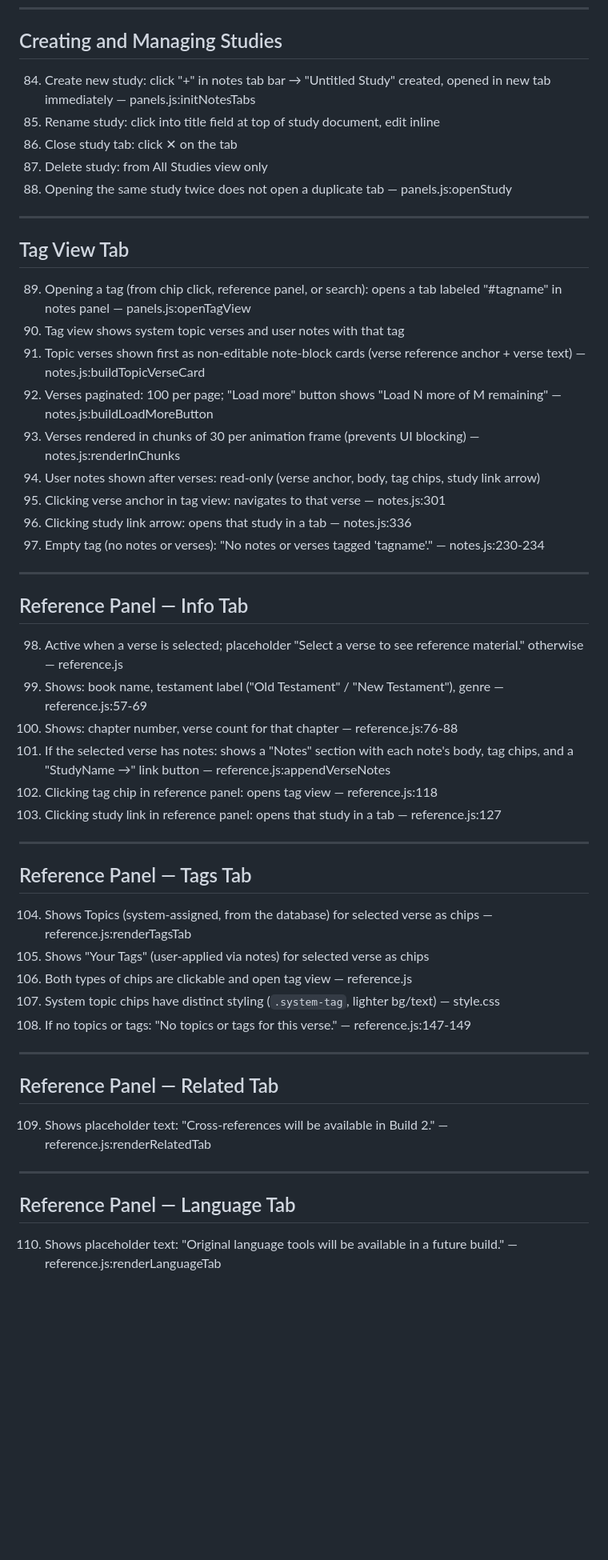
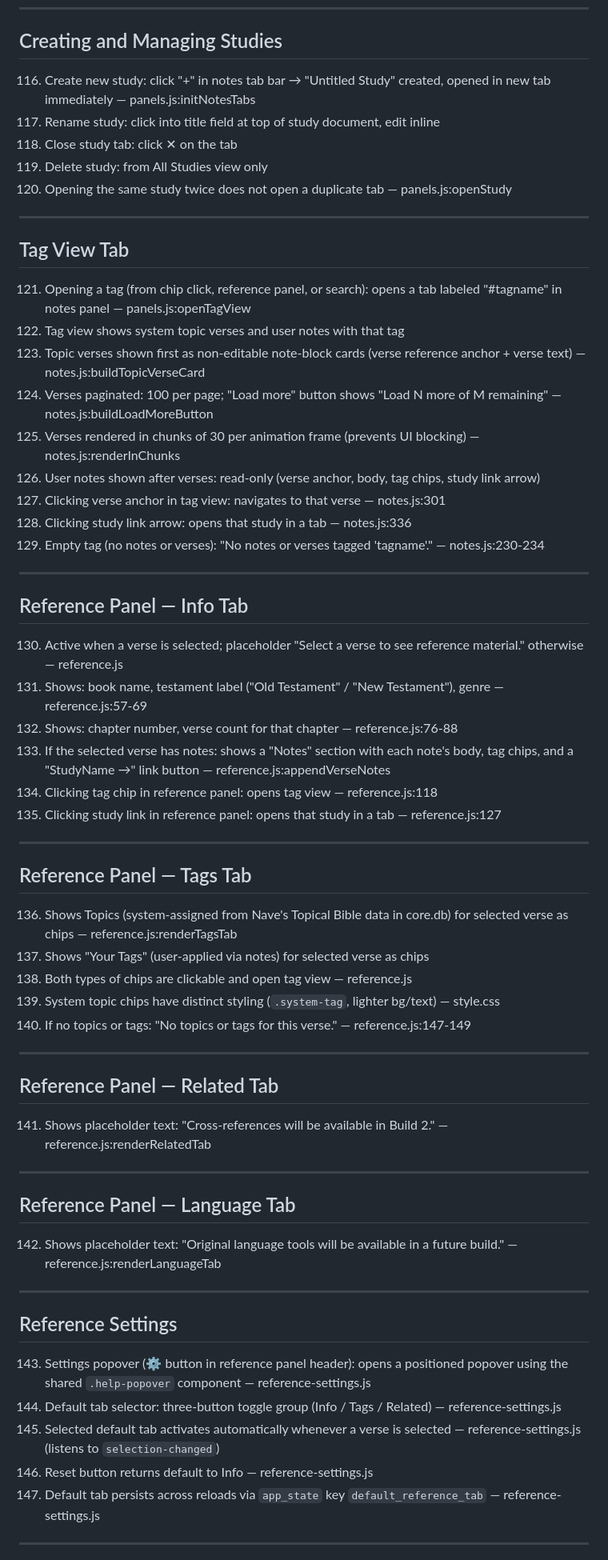
Before and after one commit to CWayneS/ember, a Markdown page: FEATURE_INVENTORY.md, the part around one of its changes. Shown at 80% size. Rendered like a GitHub page; blank space fills up the shorter version.

```diff
--- a/FEATURE_INVENTORY.md
+++ b/FEATURE_INVENTORY.md
@@ -135,55 +202,68 @@ Items marked **[UNCONFIRMED]** or **[NON-FUNCTIONAL]** are noted at the end.
 
 ## Creating and Managing Studies
 
-84. Create new study: click "+" in notes tab bar → "Untitled Study" created, opened in new tab immediately — panels.js:initNotesTabs
-85. Rename study: click into title field at top of study document, edit inline
-86. Close study tab: click ✕ on the tab
-87. Delete study: from All Studies view only
-88. Opening the same study twice does not open a duplicate tab — panels.js:openStudy
+116. Create new study: click "+" in notes tab bar → "Untitled Study" created, opened in new tab immediately — panels.js:initNotesTabs
+117. Rename study: click into title field at top of study document, edit inline
+118. Close study tab: click ✕ on the tab
+119. Delete study: from All Studies view only
+120. Opening the same study twice does not open a duplicate tab — panels.js:openStudy
 
 ---
 
 ## Tag View Tab
 
-89. Opening a tag (from chip click, reference panel, or search): opens a tab labeled "#tagname" in notes panel — panels.js:openTagView
-90. Tag view shows system topic verses and user notes with that tag
-91. Topic verses shown first as non-editable note-block cards (verse reference anchor + verse text) — notes.js:buildTopicVerseCard
-92. Verses paginated: 100 per page; "Load more" button shows "Load N more of M remaining" — notes.js:buildLoadMoreButton
-93. Verses rendered in chunks of 30 per animation frame (prevents UI blocking) — notes.js:renderInChunks
-94. User notes shown after verses: read-only (verse anchor, body, tag chips, study link arrow)
-95. Clicking verse anchor in tag view: navigates to that verse — notes.js:301
-96. Clicking study link arrow: opens that study in a tab — notes.js:336
-97. Empty tag (no notes or verses): "No notes or verses tagged 'tagname'." — notes.js:230-234
+121. Opening a tag (from chip click, reference panel, or search): opens a tab labeled "#tagname" in notes panel — panels.js:openTagView
+122. Tag view shows system topic verses and user notes with that tag
+123. Topic verses shown first as non-editable note-block cards (verse reference anchor + verse text) — notes.js:buildTopicVerseCard
+124. Verses paginated: 100 per page; "Load more" button shows "Load N more of M remaining" — notes.js:buildLoadMoreButton
+125. Verses rendered in chunks of 30 per animation frame (prevents UI blocking) — notes.js:renderInChunks
+126. User notes shown after verses: read-only (verse anchor, body, tag chips, study link arrow)
+127. Clicking verse anchor in tag view: navigates to that verse — notes.js:301
+128. Clicking study link arrow: opens that study in a tab — notes.js:336
+129. Empty tag (no notes or verses): "No notes or verses tagged 'tagname'." — notes.js:230-234
 
 ---
 
 ## Reference Panel — Info Tab
 
-98. Active when a verse is selected; placeholder "Select a verse to see reference material." otherwise — reference.js
-99. Shows: book name, testament label ("Old Testament" / "New Testament"), genre — reference.js:57-69
-100. Shows: chapter number, verse count for that chapter — reference.js:76-88
-101. If the selected verse has notes: shows a "Notes" section with each note's body, tag chips, and a "StudyName →" link button — reference.js:appendVerseNotes
-102. Clicking tag chip in reference panel: opens tag view — reference.js:118
-103. Clicking study link in reference panel: opens that study in a tab — reference.js:127
+130. Active when a verse is selected; placeholder "Select a verse to see reference material." otherwise — reference.js
+131. Shows: book name, testament label ("Old Testament" / "New Testament"), genre — reference.js:57-69
+132. Shows: chapter number, verse count for that chapter — reference.js:76-88
+133. If the selected verse has notes: shows a "Notes" section with each note's body, tag chips, and a "StudyName →" link button — reference.js:appendVerseNotes
+134. Clicking tag chip in reference panel: opens tag view — reference.js:118
+135. Clicking study link in reference panel: opens that study in a tab — reference.js:127
 
 ---
 
 ## Reference Panel — Tags Tab
 
-104. Shows Topics (system-assigned, from the database) for selected verse as chips — reference.js:renderTagsTab
-105. Shows "Your Tags" (user-applied via notes) for selected verse as chips
-106. Both types of chips are clickable and open tag view — reference.js
-107. System topic chips have distinct styling (`.system-tag`, lighter bg/text) — style.css
-108. If no topics or tags: "No topics or tags for this verse." — reference.js:147-149
+136. Shows Topics (system-assigned from Nave's Topical Bible data in core.db) for selected verse as chips — reference.js:renderTagsTab
+137. Shows "Your Tags" (user-applied via notes) for selected verse as chips
+138. Both types of chips are clickable and open tag view — reference.js
+139. System topic chips have distinct styling (`.system-tag`, lighter bg/text) — style.css
+140. If no topics or tags: "No topics or tags for this verse." — reference.js:147-149
 
 ---
 
 ## Reference Panel — Related Tab
 
-109. Shows placeholder text: "Cross-references will be available in Build 2." — reference.js:renderRelatedTab
+141. Shows placeholder text: "Cross-references will be available in Build 2." — reference.js:renderRelatedTab
 
 ---
 
 ## Reference Panel — Language Tab
 
-110. Shows placeholder text: "Original language tools will be available in a future build." — reference.js:renderLanguageTab
+142. Shows placeholder text: "Original language tools will be available in a future build." — reference.js:renderLanguageTab
+
+---
+
+## Reference Settings
+
+143. Settings popover (⚙ button in reference panel header): opens a positioned popover using the shared `.help-popover` component — reference-settings.js
+144. Default tab selector: three-button toggle group (Info / Tags / Related) — reference-settings.js
+145. Selected default tab activates automatically whenever a verse is selected — reference-settings.js (listens to `selection-changed`)
+146. Reset button returns default to Info — reference-settings.js
+147. Default tab persists across reloads via `app_state` key `default_reference_tab` — reference-settings.js
+
+---
+
```
Also changed, not shown: other parts of FEATURE_INVENTORY.md (+184 -113 lines).
